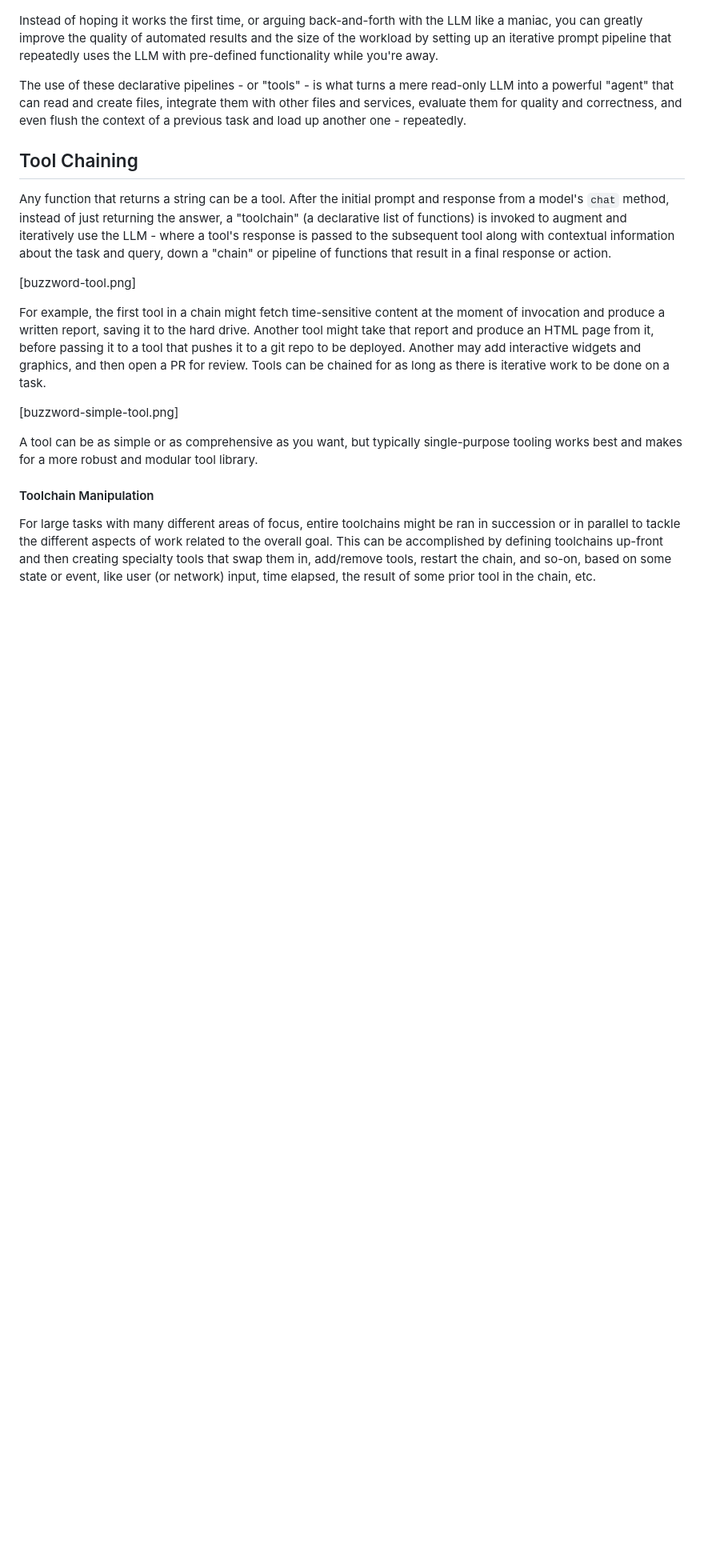
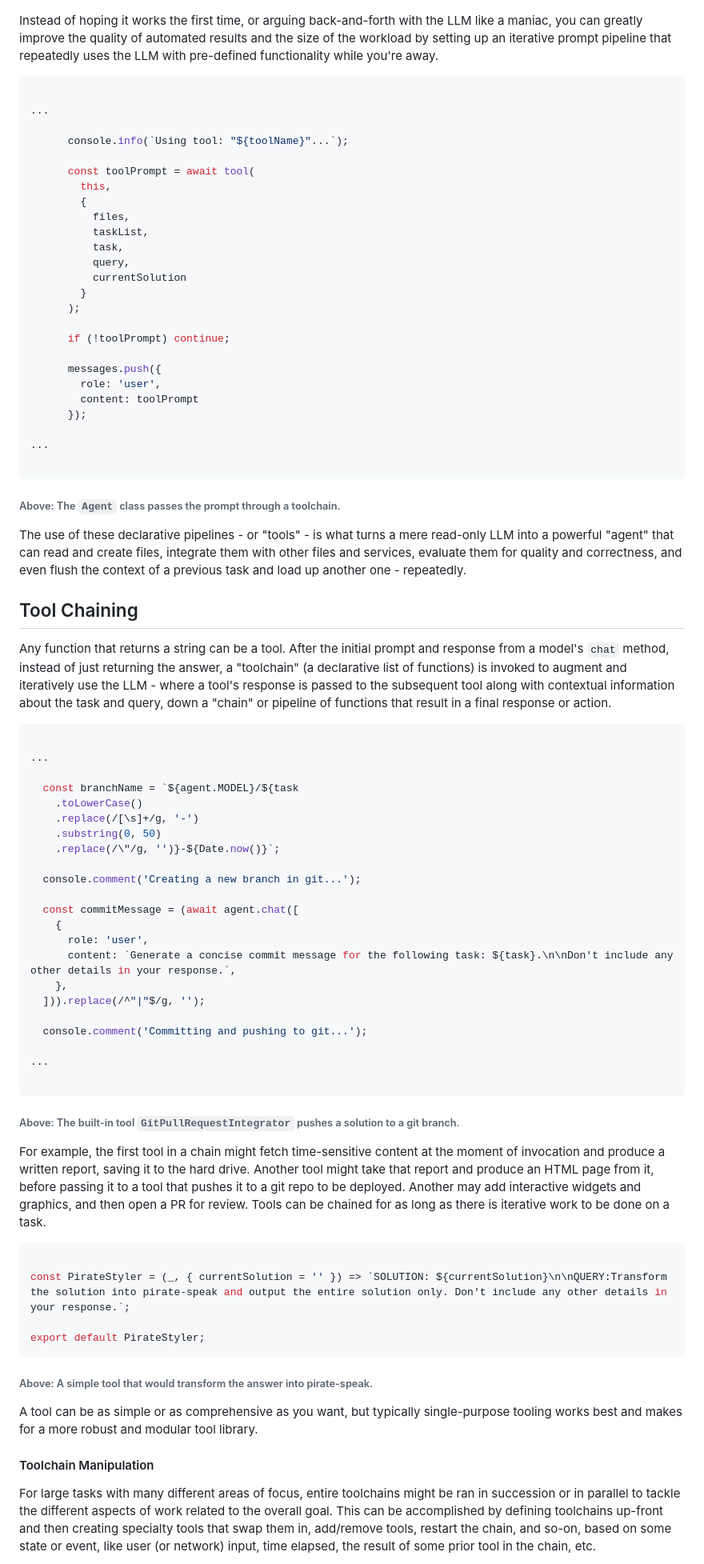
Before and after one commit to bennyschmidt/buzzword, a Markdown page: README.md, the part around one of its changes. Shown at 80% size. Rendered like a GitHub page; blank space fills up the shorter version.

````diff
--- a/README.md
+++ b/README.md
@@ -6,5 +8,35 @@ LLMs can automate virtually any writing: Code, documentation, articles, comments
 
 Instead of hoping it works the first time, or arguing back-and-forth with the LLM like a maniac, you can greatly improve the quality of automated results and the size of the workload by setting up an iterative prompt pipeline that repeatedly uses the LLM with pre-defined functionality while you're away.
+
+```javascript
+
+...
+
+      console.info(`Using tool: "${toolName}"...`);
+
+      const toolPrompt = await tool(
+        this,
+        {
+          files,
+          taskList,
+          task,
+          query,
+          currentSolution
+        }
+      );
+
+      if (!toolPrompt) continue;
+
+      messages.push({
+        role: 'user',
+        content: toolPrompt
+      });
+
+...
+
+```
+
+###### Above: The `Agent` class passes the prompt through a toolchain.
 
 The use of these declarative pipelines - or "tools" - is what turns a mere read-only LLM into a powerful "agent" that can read and create files, integrate them with other files and services, evaluate them for quality and correctness, and even flush the context of a previous task and load up another one - repeatedly.
 
@@ -12,11 +44,43 @@ The use of these declarative pipelines - or "tools" - is what turns a mere read-
 
 Any function that returns a string can be a tool. After the initial prompt and response from a model's `chat` method, instead of just returning the answer, a "toolchain" (a declarative list of functions) is invoked to augment and iteratively use the LLM - where a tool's response is passed to the subsequent tool along with contextual information about the task and query, down a "chain" or pipeline of functions that result in a final response or action.
 
-[buzzword-tool.png]
+```javascript
+
+...
+
+  const branchName = `${agent.MODEL}/${task
+    .toLowerCase()
+    .replace(/[\s]+/g, '-')
+    .substring(0, 50)
+    .replace(/\"/g, '')}-${Date.now()}`;
+
+  console.comment('Creating a new branch in git...');
+
+  const commitMessage = (await agent.chat([
+    {
+      role: 'user',
+      content: `Generate a concise commit message for the following task: ${task}.\n\nDon't include any other details in your response.`,
+    },
+  ])).replace(/^"|"$/g, '');
+
+  console.comment('Committing and pushing to git...');
+
+...
+
+```
+
+###### Above: The built-in tool `GitPullRequestIntegrator` pushes a solution to a git branch.
 
 For example, the first tool in a chain might fetch time-sensitive content at the moment of invocation and produce a written report, saving it to the hard drive. Another tool might take that report and produce an HTML page from it, before passing it to a tool that pushes it to a git repo to be deployed. Another may add interactive widgets and graphics, and then open a PR for review. Tools can be chained for as long as there is iterative work to be done on a task.
 
-[buzzword-simple-tool.png]
+```javascript
+
+const PirateStyler = (_, { currentSolution = '' }) => `SOLUTION: ${currentSolution}\n\nQUERY:Transform the solution into pirate-speak and output the entire solution only. Don't include any other details in your response.`;
+
+export default PirateStyler;
+```
+
+###### Above: A simple tool that would transform the answer into pirate-speak.
 
 A tool can be as simple or as comprehensive as you want, but typically single-purpose tooling works best and makes for a more robust and modular tool library.
 
````
Also changed, not shown: other parts of README.md (+30 -23 lines).
